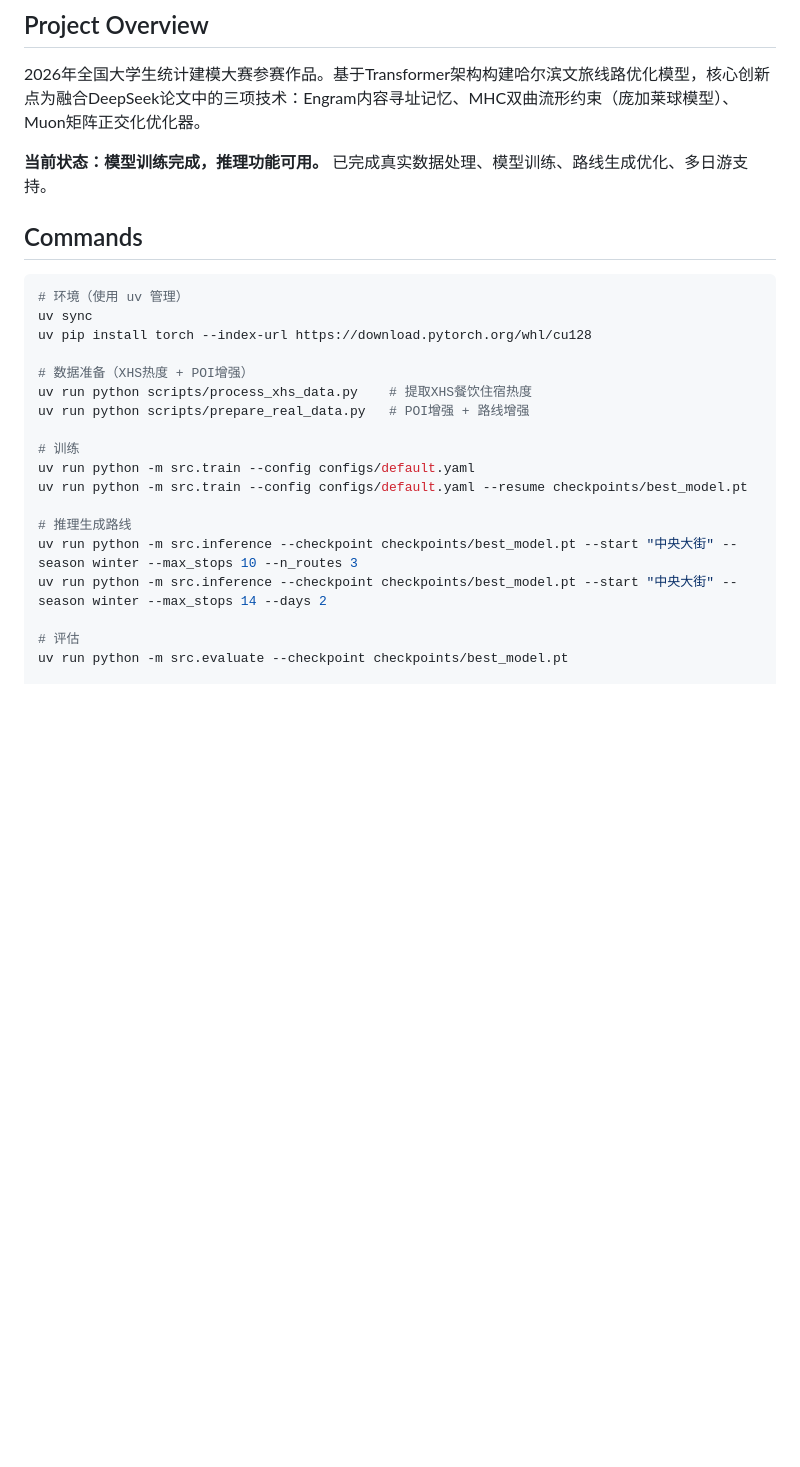
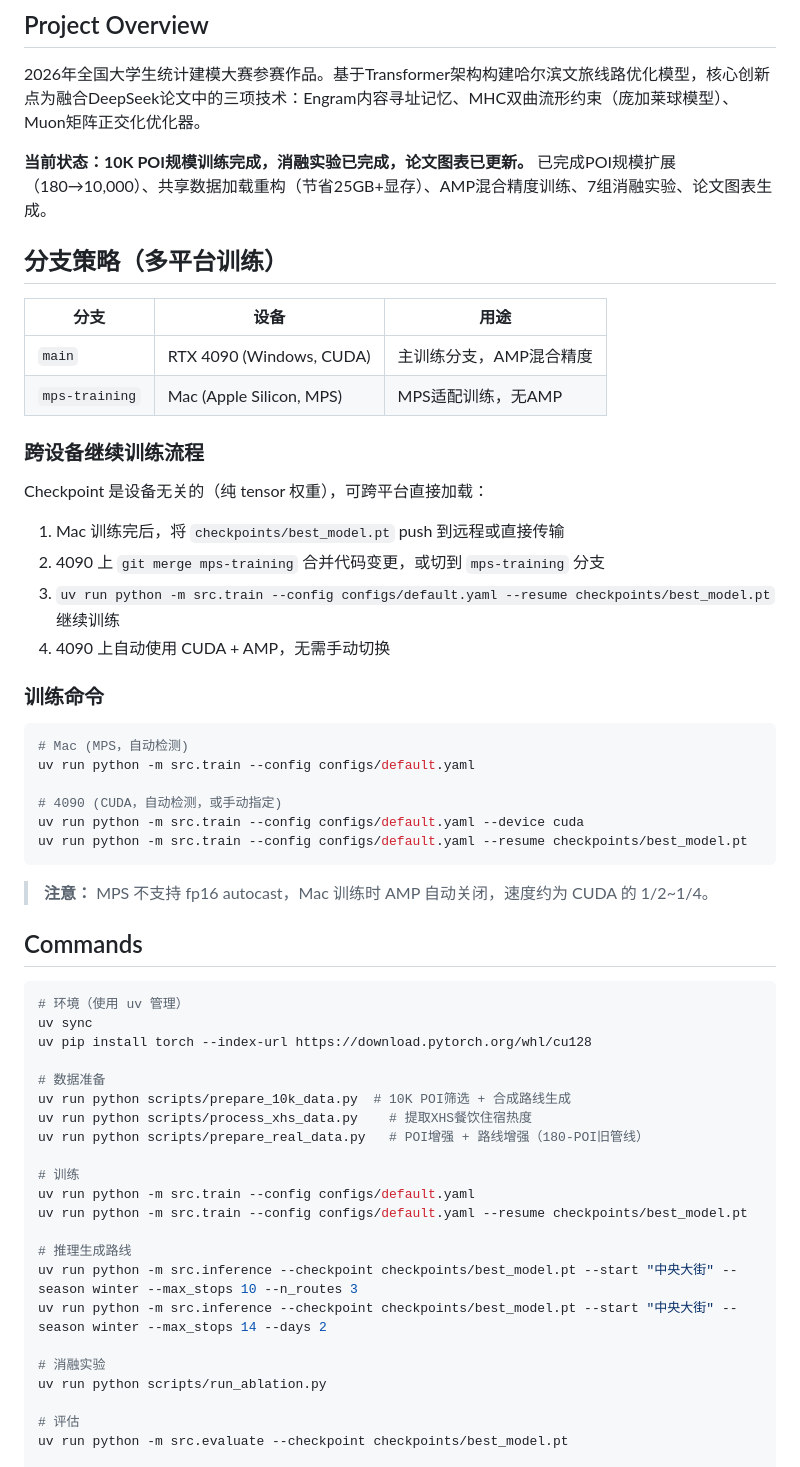
Before and after one commit to Zjrua/Harbin-route-planner, a Markdown page: CLAUDE.md, the part around one of its changes. GitHub-like rendering; blank space fills up the shorter version.

````diff
--- a/CLAUDE.md
+++ b/CLAUDE.md
@@ -6,7 +6,36 @@ This file provides guidance to Claude Code (claude.ai/code) when working with co
 
 2026年全国大学生统计建模大赛参赛作品。基于Transformer架构构建哈尔滨文旅线路优化模型，核心创新点为融合DeepSeek论文中的三项技术：Engram内容寻址记忆、MHC双曲流形约束（庞加莱球模型）、Muon矩阵正交化优化器。
 
-**当前状态：模型训练完成，推理功能可用。** 已完成真实数据处理、模型训练、路线生成优化、多日游支持。
+**当前状态：10K POI规模训练完成，消融实验已完成，论文图表已更新。** 已完成POI规模扩展（180→10,000）、共享数据加载重构（节省25GB+显存）、AMP混合精度训练、7组消融实验、论文图表生成。
+
+## 分支策略（多平台训练）
+
+| 分支 | 设备 | 用途 |
+|------|------|------|
+| `main` | RTX 4090 (Windows, CUDA) | 主训练分支，AMP混合精度 |
+| `mps-training` | Mac (Apple Silicon, MPS) | MPS适配训练，无AMP |
+
+### 跨设备继续训练流程
+
+Checkpoint 是设备无关的（纯 tensor 权重），可跨平台直接加载：
+
+1. Mac 训练完后，将 `checkpoints/best_model.pt` push 到远程或直接传输
+2. 4090 上 `git merge mps-training` 合并代码变更，或切到 `mps-training` 分支
+3. `uv run python -m src.train --config configs/default.yaml --resume checkpoints/best_model.pt` 继续训练
+4. 4090 上自动使用 CUDA + AMP，无需手动切换
+
+### 训练命令
+
+```bash
+# Mac (MPS，自动检测)
+uv run python -m src.train --config configs/default.yaml
+
+# 4090 (CUDA，自动检测，或手动指定)
+uv run python -m src.train --config configs/default.yaml --device cuda
+uv run python -m src.train --config configs/default.yaml --resume checkpoints/best_model.pt
+```
+
+> **注意：** MPS 不支持 fp16 autocast，Mac 训练时 AMP 自动关闭，速度约为 CUDA 的 1/2~1/4。
 
 ## Commands
 
@@ -15,9 +44,10 @@ This file provides guidance to Claude Code (claude.ai/code) when working with co
 uv sync
 uv pip install torch --index-url https://download.pytorch.org/whl/cu128
 
-# 数据准备（XHS热度 + POI增强）
+# 数据准备
+uv run python scripts/prepare_10k_data.py  # 10K POI筛选 + 合成路线生成
 uv run python scripts/process_xhs_data.py    # 提取XHS餐饮住宿热度
-uv run python scripts/prepare_real_data.py   # POI增强 + 路线增强
+uv run python scripts/prepare_real_data.py   # POI增强 + 路线增强（180-POI旧管线）
 
 # 训练
 uv run python -m src.train --config configs/default.yaml
@@ -26,6 +56,9 @@ uv run python -m src.train --config configs/default.yaml --resume checkpoints/be
 # 推理生成路线
 uv run python -m src.inference --checkpoint checkpoints/best_model.pt --start "中央大街" --season winter --max_stops 10 --n_routes 3
 uv run python -m src.inference --checkpoint checkpoints/best_model.pt --start "中央大街" --season winter --max_stops 14 --days 2
+
+# 消融实验
+uv run python scripts/run_ablation.py
 
 # 评估
 uv run python -m src.evaluate --checkpoint checkpoints/best_model.pt
````
Also changed, not shown: other parts of CLAUDE.md (+102 -52 lines).
